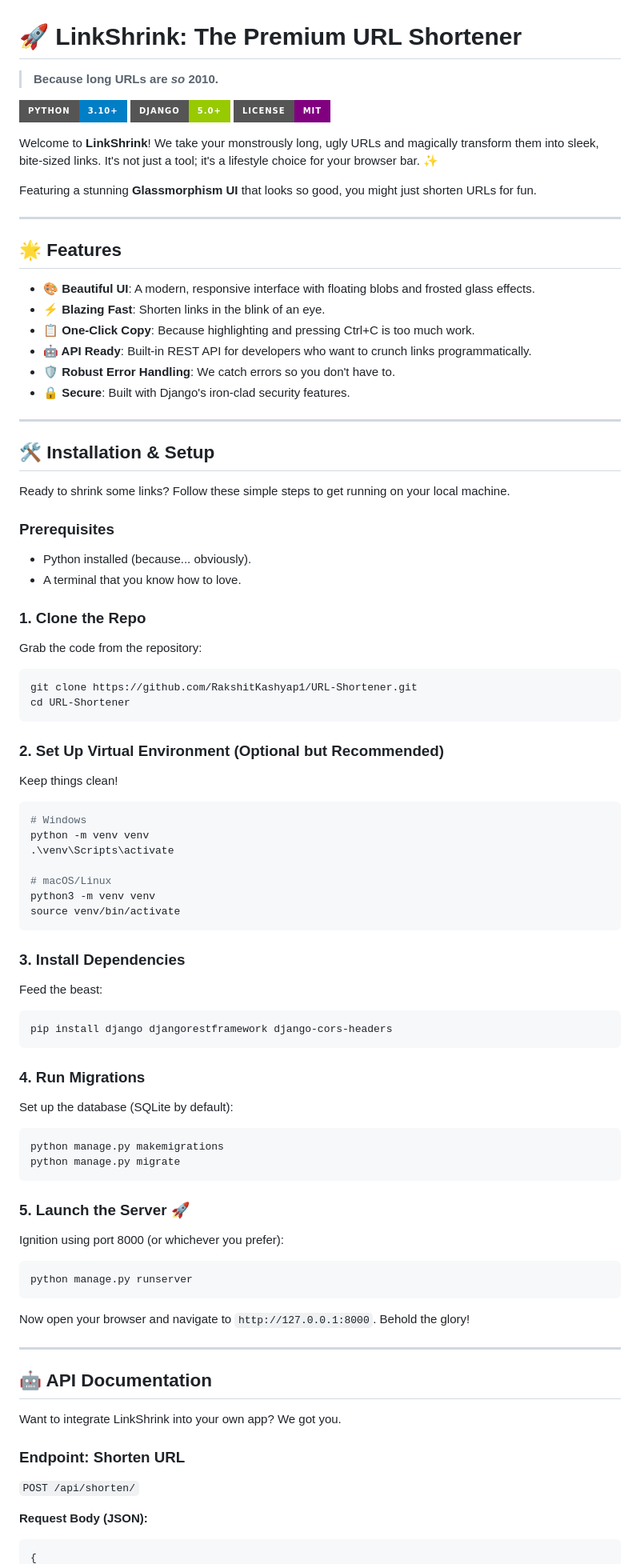
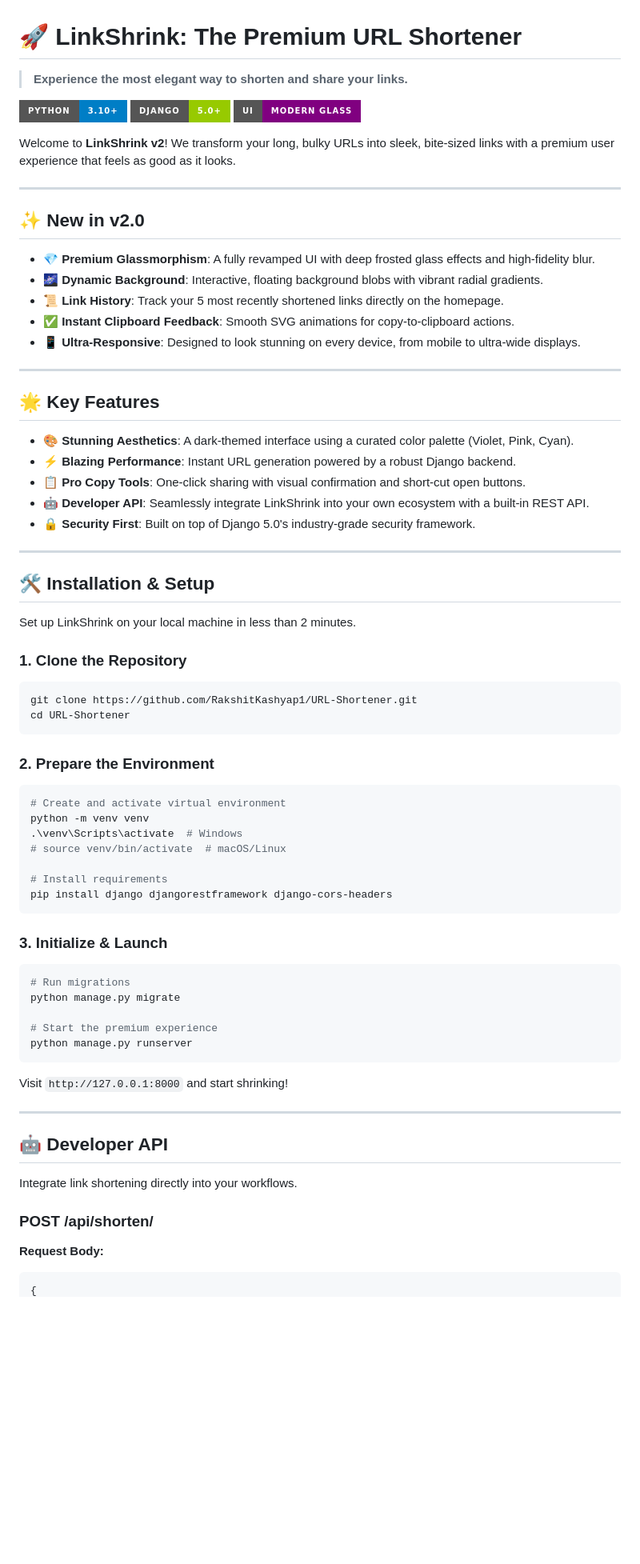
Before and after one commit to RakshitKashyap1/URL-Shortner, a Markdown page: README.md, the part around one of its changes. Shown at 80% size. Drawn GitHub-style; badges without logos; blank space fills up the shorter version.

Commit message:
Revamp README with v2.0 features and improved setup
Updated the README to highlight new features in LinkShrink v2.0, including a redesigned glassmorphism UI, dynamic backgrounds, and enhanced link history. Improved installation and setup instructions for clarity, refreshed API documentation, and refined the contributing section for better developer onboarding.

````diff
--- a/README.md
+++ b/README.md
@@ -1,86 +1,73 @@
 # 🚀 LinkShrink: The Premium URL Shortener
 
-> **Because long URLs are *so* 2010.**
+> **Experience the most elegant way to shorten and share your links.**
 
 ![Python](https://img.shields.io/badge/Python-3.10%2B-blue?style=for-the-badge&logo=python)
 ![Django](https://img.shields.io/badge/Django-5.0%2B-green?style=for-the-badge&logo=django)
-![License](https://img.shields.io/badge/License-MIT-purple?style=for-the-badge)
+![UI](https://img.shields.io/badge/UI-Modern%20Glass-purple?style=for-the-badge)
 
-Welcome to **LinkShrink**! We take your monstrously long, ugly URLs and magically transform them into sleek, bite-sized links. It's not just a tool; it's a lifestyle choice for your browser bar. ✨
-
-Featuring a stunning **Glassmorphism UI** that looks so good, you might just shorten URLs for fun.
+Welcome to **LinkShrink v2**! We transform your long, bulky URLs into sleek, bite-sized links with a premium user experience that feels as good as it looks.
 
 ---
 
-## 🌟 Features
+## ✨ New in v2.0
+- **💎 Premium Glassmorphism**: A fully revamped UI with deep frosted glass effects and high-fidelity blur.
+- **🌌 Dynamic Background**: Interactive, floating background blobs with vibrant radial gradients.
+- **📜 Link History**: Track your 5 most recently shortened links directly on the homepage.
+- **✅ Instant Clipboard Feedback**: Smooth SVG animations for copy-to-clipboard actions.
+- **📱 Ultra-Responsive**: Designed to look stunning on every device, from mobile to ultra-wide displays.
 
-*   **🎨 Beautiful UI**: A modern, responsive interface with floating blobs and frosted glass effects.
-*   **⚡ Blazing Fast**: Shorten links in the blink of an eye.
-*   **📋 One-Click Copy**: Because highlighting and pressing Ctrl+C is too much work.
-*   **🤖 API Ready**: Built-in REST API for developers who want to crunch links programmatically.
-*   **🛡️ Robust Error Handling**: We catch errors so you don't have to.
-*   **🔒 Secure**: Built with Django's iron-clad security features.
+---
+
+## 🌟 Key Features
+
+*   **🎨 Stunning Aesthetics**: A dark-themed interface using a curated color palette (Violet, Pink, Cyan).
+*   **⚡ Blazing Performance**: Instant URL generation powered by a robust Django backend.
+*   **📋 Pro Copy Tools**: One-click sharing with visual confirmation and short-cut open buttons.
+*   **🤖 Developer API**: Seamlessly integrate LinkShrink into your own ecosystem with a built-in REST API.
+*   **🔒 Security First**: Built on top of Django 5.0's industry-grade security framework.
 
 ---
 
 ## 🛠️ Installation & Setup
 
-Ready to shrink some links? Follow these simple steps to get running on your local machine.
+Set up LinkShrink on your local machine in less than 2 minutes.
 
-### Prerequisites
-
-*   Python installed (because... obviously).
-*   A terminal that you know how to love.
-
-### 1. Clone the Repo
-Grab the code from the repository:
+### 1. Clone the Repository
 ```bash
 git clone https://github.com/RakshitKashyap1/URL-Shortener.git
 cd URL-Shortener
 ```
 
-### 2. Set Up Virtual Environment (Optional but Recommended)
-Keep things clean!
+### 2. Prepare the Environment
 ```bash
-# Windows
+# Create and activate virtual environment
 python -m venv venv
-.\venv\Scripts\activate
+.\venv\Scripts\activate  # Windows
+# source venv/bin/activate  # macOS/Linux
 
-# macOS/Linux
-python3 -m venv venv
-source venv/bin/activate
-```
-
-### 3. Install Dependencies
-Feed the beast:
-```bash
+# Install requirements
 pip install django djangorestframework django-cors-headers
 ```
 
-### 4. Run Migrations
-Set up the database (SQLite by default):
+### 3. Initialize & Launch
 ```bash
-python manage.py makemigrations
+# Run migrations
 python manage.py migrate
-```
 
-### 5. Launch the Server 🚀
-Ignition using port 8000 (or whichever you prefer):
-```bash
+# Start the premium experience
 python manage.py runserver
 ```
 
-Now open your browser and navigate to `http://127.0.0.1:8000`. Behold the glory!
+Visit `http://127.0.0.1:8000` and start shrinking!
 
 ---
 
-## 🤖 API Documentation
+## 🤖 Developer API
 
-Want to integrate LinkShrink into your own app? We got you.
+Integrate link shortening directly into your workflows.
 
-### **Endpoint: Shorten URL**
-`POST /api/shorten/`
-
-**Request Body (JSON):**
+### **POST /api/shorten/**
+**Request Body:**
 ```json
 {
````
Also changed, not shown: other parts of README.md (+13 -17 lines).
